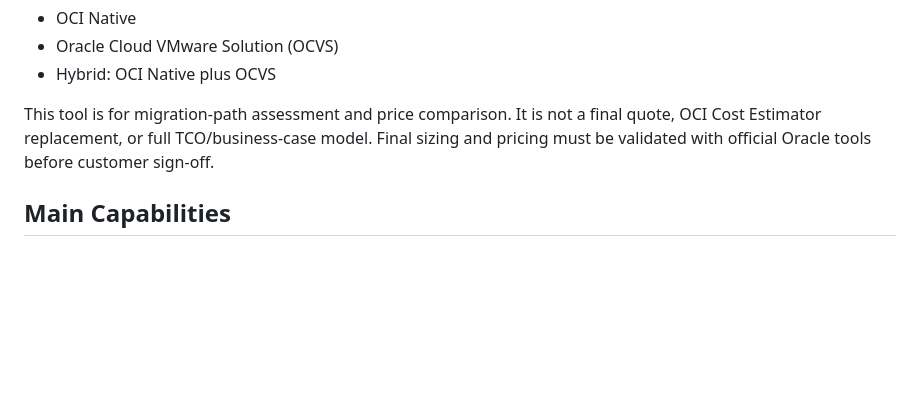
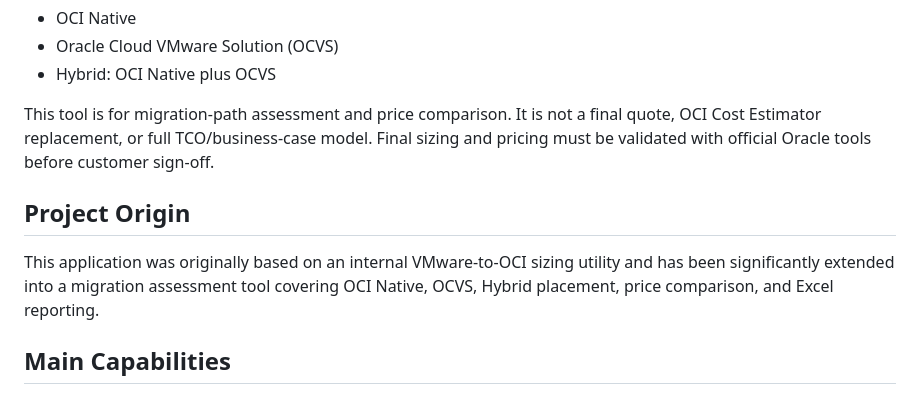
Before and after one commit to Daniel-Jamil/vmware-to-oci-migration-assessment, a Markdown page: readme.MD, the part around the change. Drawn GitHub-style; blank space fills up the shorter version.

Commit message:
Document project origin

```diff
--- a/readme.MD
+++ b/readme.MD
@@ -9,6 +9,10 @@ It compares estimated OCI infrastructure and licensing run-rate for:
 - Hybrid: OCI Native plus OCVS
 
 This tool is for migration-path assessment and price comparison. It is not a final quote, OCI Cost Estimator replacement, or full TCO/business-case model. Final sizing and pricing must be validated with official Oracle tools before customer sign-off.
+
+## Project Origin
+
+This application was originally based on an internal VMware-to-OCI sizing utility and has been significantly extended into a migration assessment tool covering OCI Native, OCVS, Hybrid placement, price comparison, and Excel reporting.
 
 ## Main Capabilities
 
```
